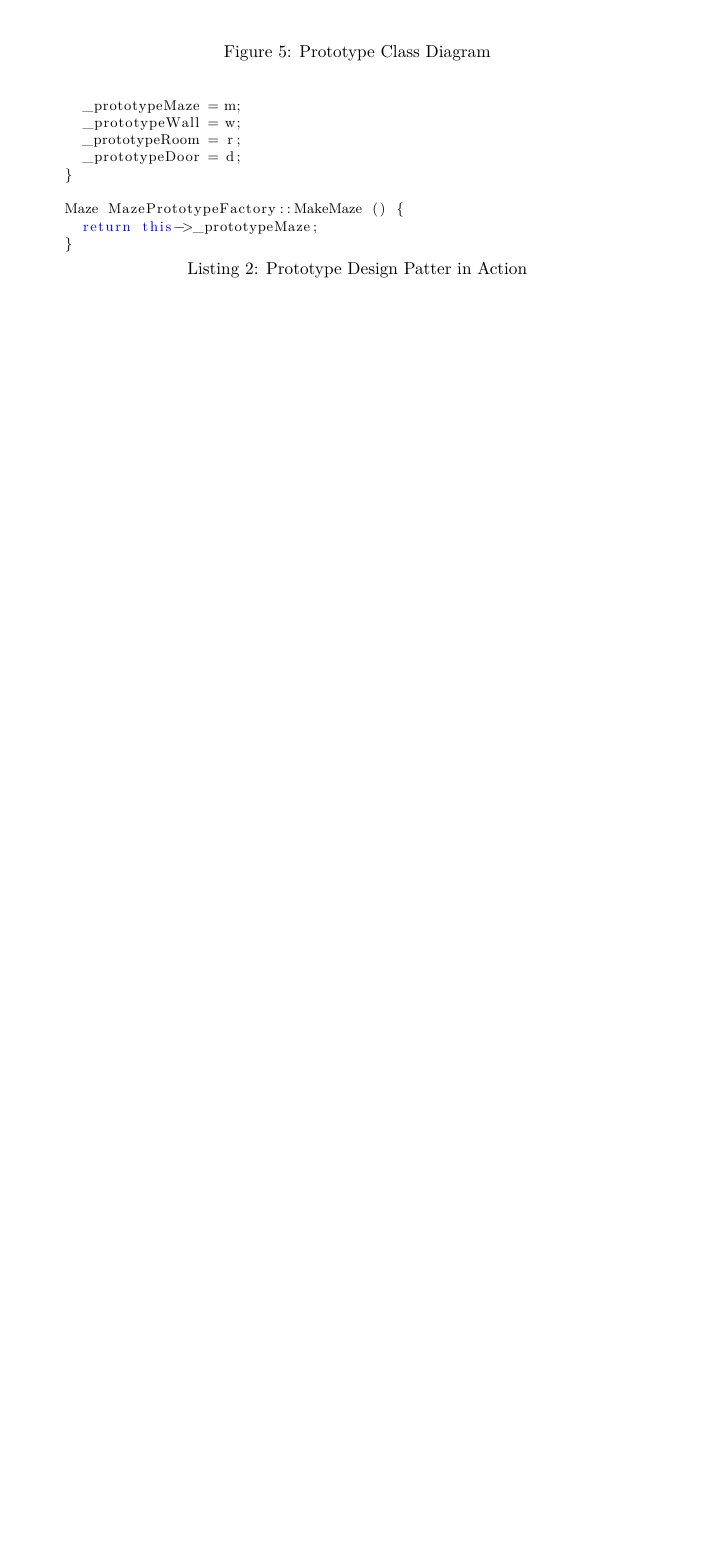
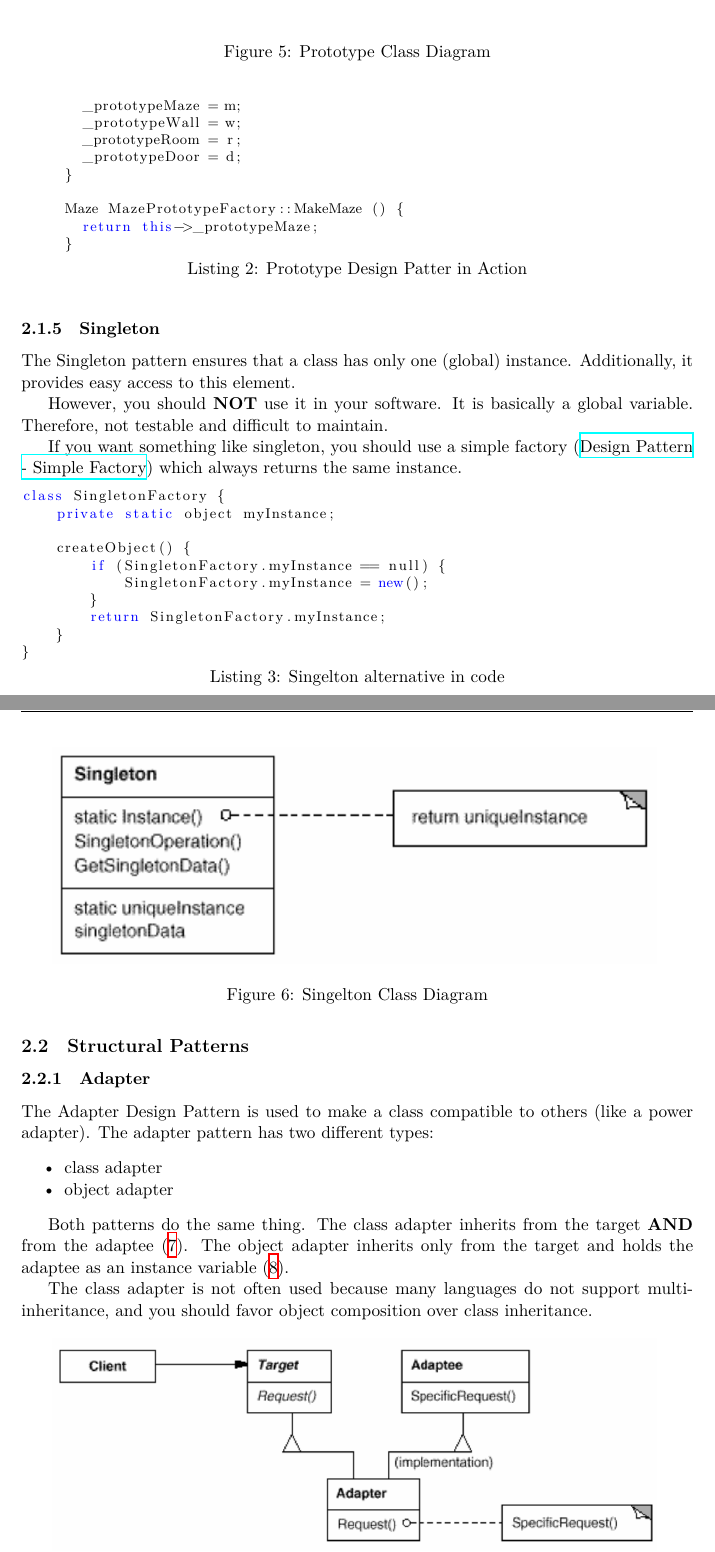
Before and after one commit to liolin/se2-design-patterns-summary, a LaTeX document (design_patterns_summary.tex): part of page 7 of 7 before the commit and two parts of pages 7 and 8 of 9 after it, the two joined at a grey line, cut so that both start at the same text, the shorter picture padded with empty space. The pictures show the PDF file design_patterns_summary.pdf that the author committed with the source.

Commit message:
Add Singleton, Adapter, Bridge

```diff
--- a/design_patterns_summary.tex
+++ b/design_patterns_summary.tex
@@ -313,3 +313,57 @@ Maze MazePrototypeFactory::MakeMaze () {
 }
 \end{lstlisting}
 \end{enumerate}
+
+\subsubsection{Singleton}
+\label{sec:org039f580}
+The Singleton pattern ensures that a class has only one (global) instance.
+Additionally, it provides easy access to this element.
+
+However, you should \textbf{NOT} use it in your software.
+It is basically a global variable.
+Therefore, not testable and difficult to maintain.
+
+If you want something like singleton, you should use a simple factory (\href{../../../../roam/20220510160458-design_pattern_simple_factory.org}{Design Pattern - Simple Factory}) which always returns the same instance.
+
+
+\lstset{language=csharp,label=lst:singelton-alternative-in-code,caption={Singelton alternative in code},captionpos=b,numbers=none}
+\begin{lstlisting}
+class SingletonFactory {
+    private static object myInstance;
+
+    createObject() {
+	if (SingletonFactory.myInstance == null) {
+	    SingletonFactory.myInstance = new();
+	}
+	return SingletonFactory.myInstance;
+    }
+}
+\end{lstlisting}
+
+\begin{figure}[htbp]
+\centering
+\includegraphics[width=.9\linewidth]{img/singleton.png}
+\caption{\label{fig:singelton-class-diagram}Singelton Class Diagram}
+\end{figure}
+
+\subsection{Structural Patterns}
+\label{sec:org238eb42}
+\subsubsection{Adapter}
+\label{sec:org66c162f}
+The Adapter Design Pattern is used to make a class compatible to others (like a power adapter).
+The adapter pattern has two different types:
+\begin{itemize}
+\item class adapter
+\item object adapter
+\end{itemize}
+
+
+Both patterns do the same thing.
+The class adapter inherits from the target \textbf{AND} from the adaptee (\ref{fig:class-adapter-class-diagram}).
+The object adapter inherits only from the target and holds the adaptee as an instance variable (\ref{fig:object-adapter-class-diagram}).
+
+The class adapter is not often used because many languages do not support multi-inheritance, and you should favor object composition over class inheritance.
+
+\begin{figure}[htbp]
+\centering
+\includegraphics[width=.9\linewidth]{img/class_adapter.png}
@@ -315,0 +377,8 @@ Maze MazePrototypeFactory::MakeMaze () {
+\end{figure}
+\subsubsection{Bridge}
+\label{sec:org0cee922}
+The Bridge Design Pattern is used to decouple an abstraction from its implementation so that the two can vary independently.
+
+\begin{enumerate}
+\item Example
+\label{sec:org82e2658}
```
Also changed, not shown: design_patterns_summary.pdf, img/bridge.png (added), img/bridge_example.png (added), img/class_adapter.png (added), img/object_adapter.png (added), img/singleton.png (added), design_patterns_summary.tex (49 more changed lines), 1 other file.
